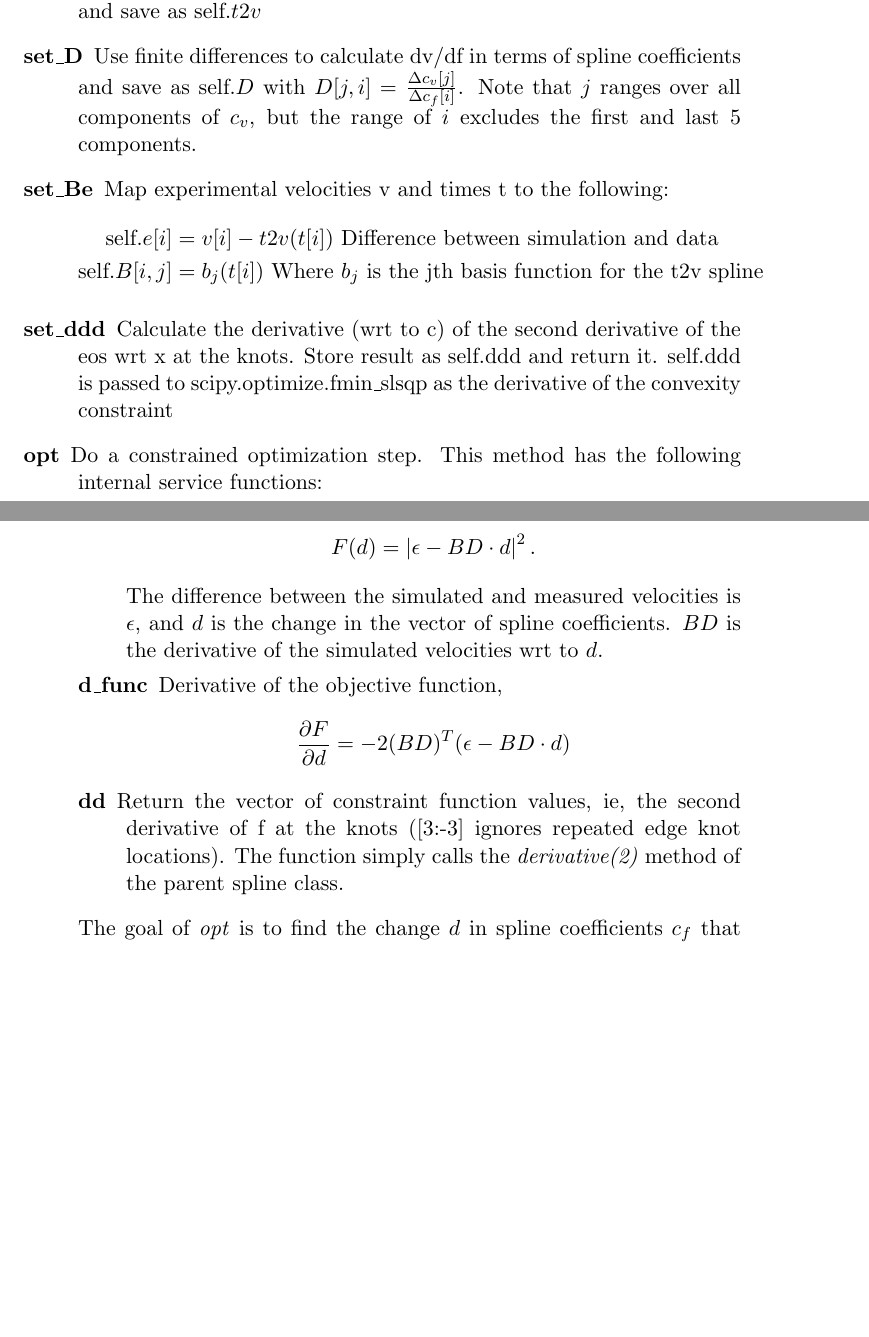
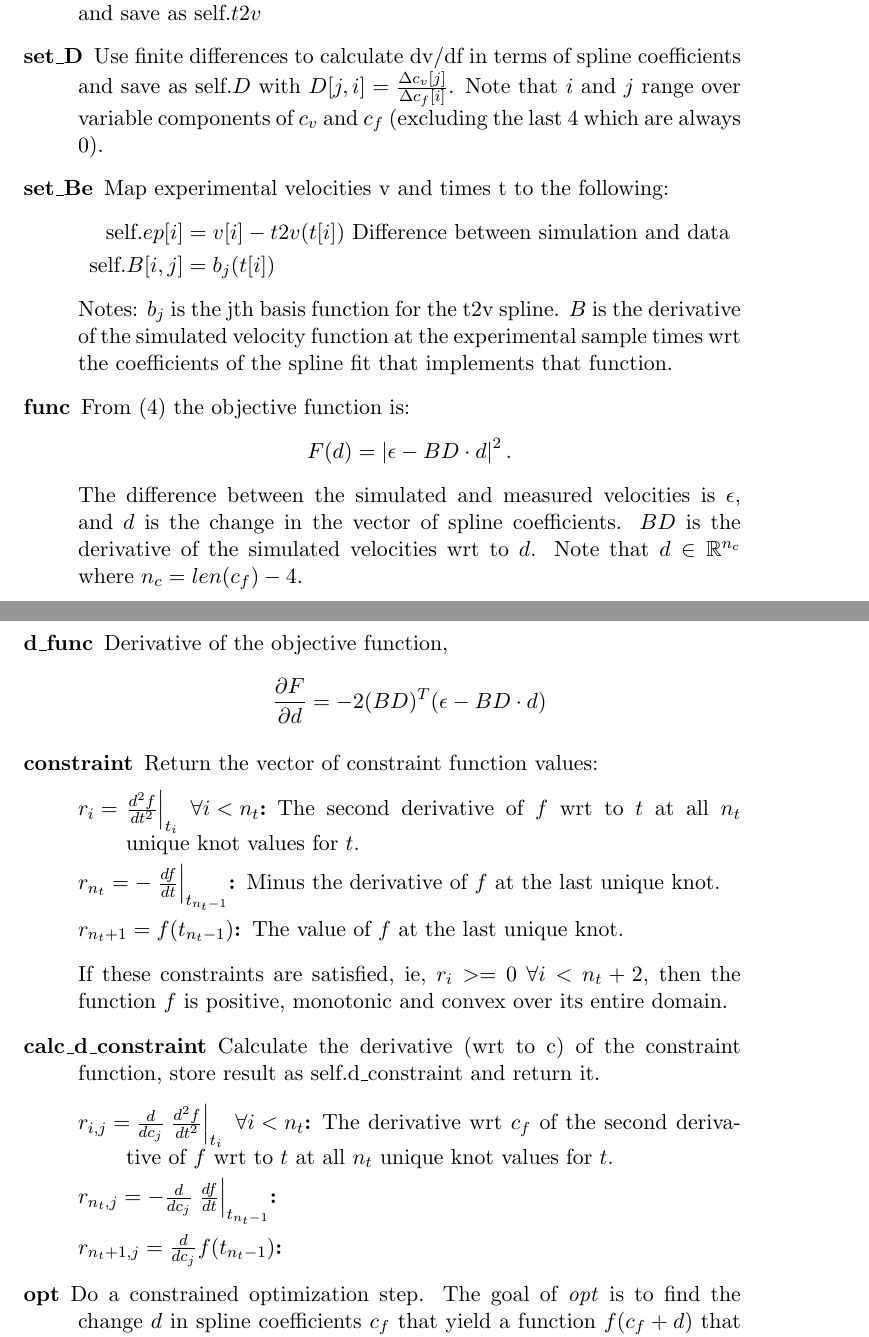
Before and after one commit to fraserphysics/metfie, a LaTeX paper (like_gun/notes.tex): two parts of pages 4 and 5 of 11, joined at a grey line, cut so that both start at the same text, the shorter picture padded with empty space. Compiled offline with pdfLaTeX.

Commit message:
Added positive f to constraints

```diff
--- a/like_gun/notes.tex
+++ b/like_gun/notes.tex
@@ -197,24 +197,21 @@ of $f$ are not varied.
 \item[set\_t2v] Run a simulation to build a spline for mapping times to
   velocities and save as self.$t2v$
 \item[set\_D] Use finite differences to calculate dv/df in terms of
-  spline coefficients and save as self.$D$ with $D[j,i] = \frac{\Delta
-    c_v[j]}{\Delta c_f[i]}$.  Note that $j$ ranges over all components
-  of $c_v$, but the range of $i$ excludes the first and last 5 components.
+  spline coefficients and save as self.$D$ with
+  $D[j,i] = \frac{\Delta c_v[j]}{\Delta c_f[i]}$.  Note that $i$ and
+  $j$ range over variable components of $c_v$ and $c_f$ (excluding the
+  last 4 which are always 0).
 \item[set\_Be] Map experimental velocities v and times t to the
   following:
   \begin{align*}
-    \text{self.}e[i] &= v[i] - t2v(t[i]) \text{ Difference between simulation
+    \text{self.}ep[i] &= v[i] - t2v(t[i]) \text{ Difference between simulation
                 and data} \\
-    \text{self.}B[i,j] &= b_j(t[i]) \text{ Where }b_j\text{ is the jth basis function
-                  for the t2v spline}
+    \text{self.}B[i,j] &= b_j(t[i])
   \end{align*}
-\item[set\_ddd] Calculate the derivative (wrt to c) of the second
-  derivative of the eos wrt x at the knots.  Store result as self.ddd
-  and return it.  self.ddd is passed to scipy.optimize.fmin\_slsqp as
-  the derivative of the convexity constraint
-\item[opt] Do a constrained optimization step.  This method has the
-  following internal service functions:
-  \begin{description}
+  Notes: $b_j$ is the jth basis function for the t2v spline.  $B$ is
+  the derivative of the simulated velocity function at the
+  experimental sample times wrt the coefficients of the spline fit
+  that implements that function.
 \item[func] From \eqref{eq:sd} the objective function is:
   \begin{equation*}
     F(d) = \left| \epsilon - BD\cdot d \right|^2.
@@ -222,16 +219,38 @@ of $f$ are not varied.
   The difference between the simulated and measured velocities is
   $\epsilon$, and $d$ is the change in the vector of spline
   coefficients.  $BD$ is the derivative of the simulated velocities
-    wrt to $d$.
+  wrt to $d$.  Note that $d\in \REAL^{n_c}$ where $n_c = len(c_f)-4$.
 \item[d\_func] Derivative of the objective function,
   \begin{equation*}
     \partiald{F}{d} = -2(BD)^T(\epsilon - BD\cdot d)
   \end{equation*}
-  \item[dd] Return the vector of constraint function values, ie, the
-    second derivative of f at the knots ([3:-3] ignores repeated edge
-    knot locations).  The function simply calls the
-    \emph{derivative(2)} method of the parent spline class.
+\item[constraint] Return the vector of constraint function values:
+  \begin{description}
+  \item[$r_{i} = \left. \frac{d^2 f}{d t^2} \right|_{t_i}~\forall i
+    < n_t$:]
+    The second derivative of $f$ wrt to $t$ at all $n_t$ unique knot
+    values for $t$.
+  \item[$r_{n_t} = - \left. \frac{d f}{d t} \right|_{t_{n_{t}-1}}$:]
+    Minus the derivative of $f$ at the last unique knot.
+  \item[$r_{n_t+1} = f(t_{n_{t}-1})$:] The value of $f$ at the last
+    unique knot.
   \end{description}
+  If these constraints are satisfied, ie, $r_i>=0~\forall i<n_t+2$,
+  then the function $f$ is positive, monotonic and convex over its
+  entire domain.
+\item[calc\_d\_constraint] Calculate the derivative (wrt to c) of the
+  constraint function, store result as self.d\_constraint and return
+  it.
+  \begin{description}
+  \item[$r_{i,j} = \frac{d}{d c_j} \left. \frac{d^2 f}{d t^2}
+    \right|_{t_i}~\forall i < n_t$:]
+    The derivative wrt $c_f$ of the second derivative of $f$ wrt to
+    $t$ at all $n_t$ unique knot values for $t$.
+\item[$r_{n_t,j} = - \frac{d}{d c_j} \left. \frac{d f}{d t}
+    \right|_{t_{n_{t}-1}}$:]
+  \item[$r_{n_t+1,j} = \frac{d}{d c_j} f(t_{n_{t}-1})$:]
+  \end{description}
+\item[opt] Do a constrained optimization step.
   The goal of \emph{opt} is to find the change $d$ in spline
   coefficients $c_f$ that yield a function $f(c_f+d)$ that minimizes $F(f)$.
   The key to \emph{opt} is the following call to
```
Also changed, not shown: 1 other file. Lines whose indentation alone changed are shown as unchanged.
